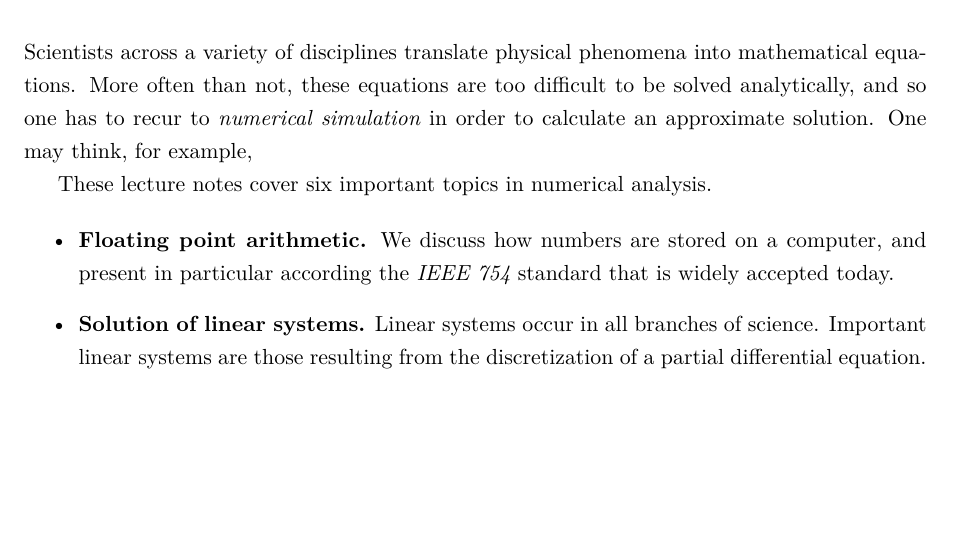
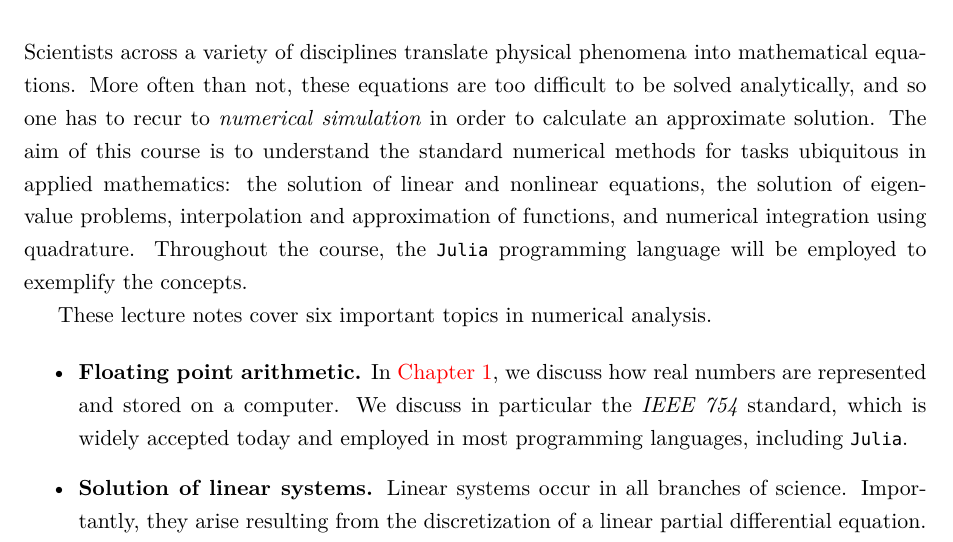
Before and after one commit to urbainvaes/numerical_analysis, a LaTeX thesis (main.tex, which reads introduction.tex): part of page 3 of 12, cut so that both start at the same text, the shorter picture padded with empty space. Compiled offline with XeLaTeX; a missing font is replaced by an installed copy or a similar font.

Commit message:
Improve introduction

```diff
--- a/introduction.tex
+++ b/introduction.tex
@@ -3,18 +3,25 @@ Scientists across a variety of disciplines translate physical phenomena into mat
 More often than not,
 these equations are too difficult to be solved analytically,
 and so one has to recur to \emph{numerical simulation} in order to calculate an approximate solution.
-One may think, for example,
+The aim of this course is to understand the standard numerical methods for tasks ubiquitous in applied mathematics:
+the solution of linear and nonlinear equations,
+the solution of eigenvalue problems,
+interpolation and approximation of functions,
+and numerical integration using quadrature.
+Throughout the course, the \texttt{Julia} programming language will be employed to exemplify the concepts.
 
 These lecture notes cover six important topics in numerical analysis.
 
 \begin{itemize}
     \item
         \textbf{Floating point arithmetic.}
-        We discuss how numbers are stored on a computer,
-        and present in particular according the~\emph{IEEE 754} standard that is widely accepted today.
+        In~\cref{cha:rounding_errors},
+        we discuss how real numbers are represented and stored on a computer.
+        We discuss in particular the~\emph{IEEE 754} standard, which is widely accepted today
+        and employed in most programming languages, including \texttt{Julia}.
 
     \item
         \textbf{Solution of linear systems.}
         Linear systems occur in all branches of science.
-        Important linear systems are those resulting from the discretization of a partial differential equation.
+        Importantly, they arise resulting from the discretization of a linear partial differential equation.
 \end{itemize}
```
